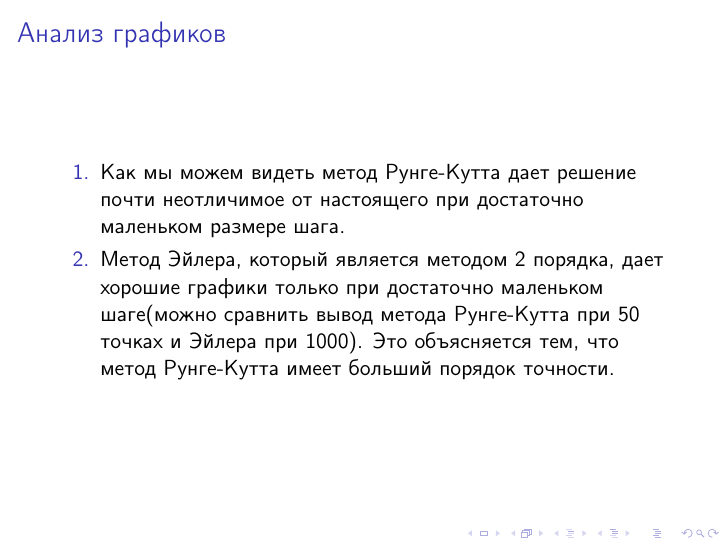
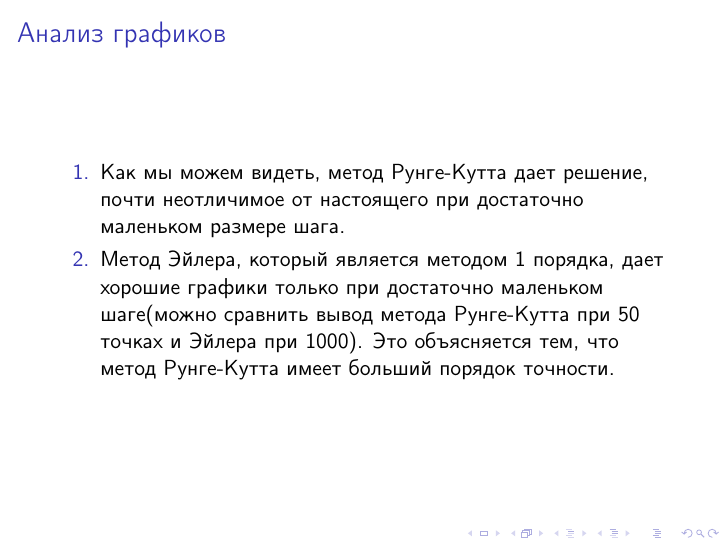
Before and after one commit to glebodin/Runge-Kutta-methods, LaTeX slides (slides.tex): page 19 of 19. Compiled offline with pdfLaTeX.

Commit message:
final cleanup of slides

```diff
--- a/slides.tex
+++ b/slides.tex
@@ -191,8 +191,8 @@ system = System f t0 (systemSolution t0)
 
 \begin{frame}{Анализ графиков}
     \begin{enumerate}
-        \item Как мы можем видеть метод Рунге-Кутта дает решение почти неотличимое от настоящего при достаточно маленьком размере шага.
-        \item Метод Эйлера, который является методом 2 порядка, дает хорошие графики только при достаточно маленьком шаге(можно сравнить вывод метода Рунге-Кутта при 50 точках и Эйлера при 1000). Это объясняется тем, что метод Рунге-Кутта имеет больший порядок точности.
+        \item Как мы можем видеть, метод Рунге-Кутта дает решение, почти неотличимое от настоящего при достаточно маленьком размере шага.
+        \item Метод Эйлера, который является методом 1 порядка, дает хорошие графики только при достаточно маленьком шаге(можно сравнить вывод метода Рунге-Кутта при 50 точках и Эйлера при 1000). Это объясняется тем, что метод Рунге-Кутта имеет больший порядок точности.
     \end{enumerate}
 \end{frame}
 
```
Also changed, not shown: slides.pdf.
